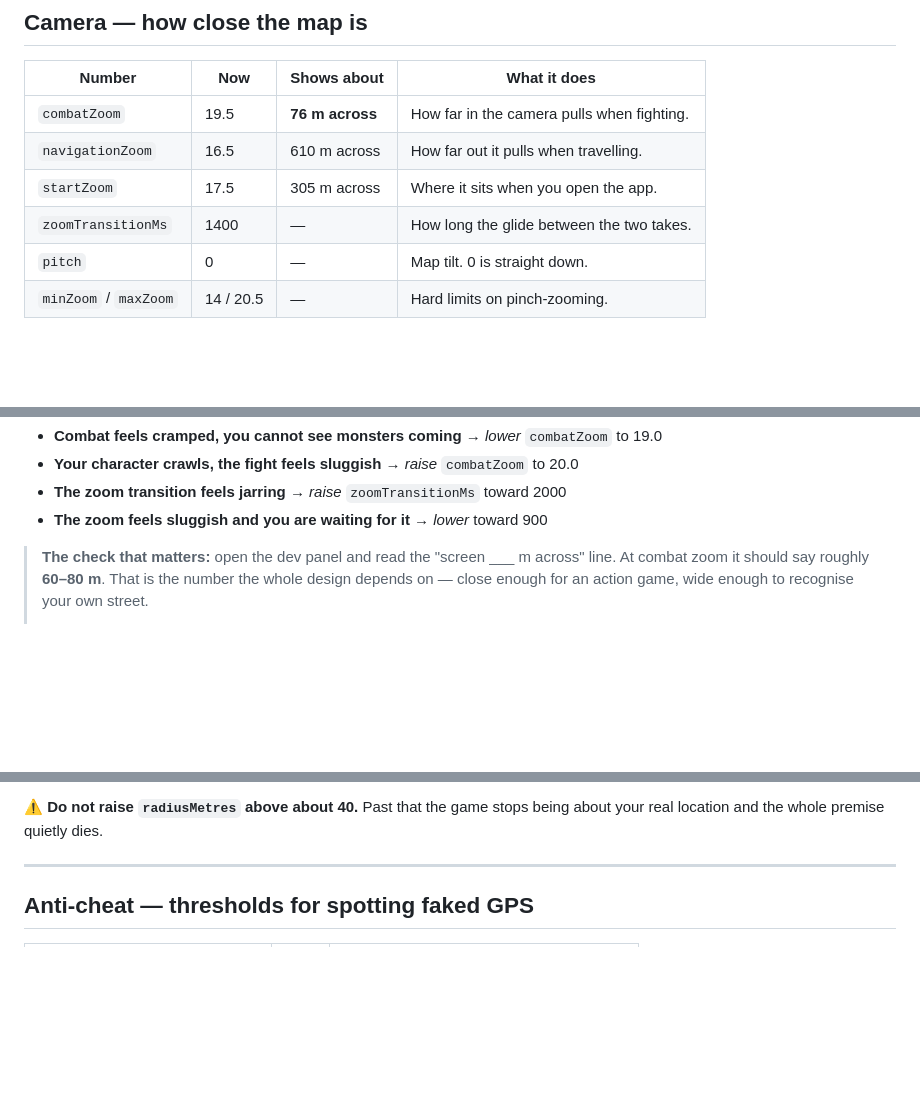
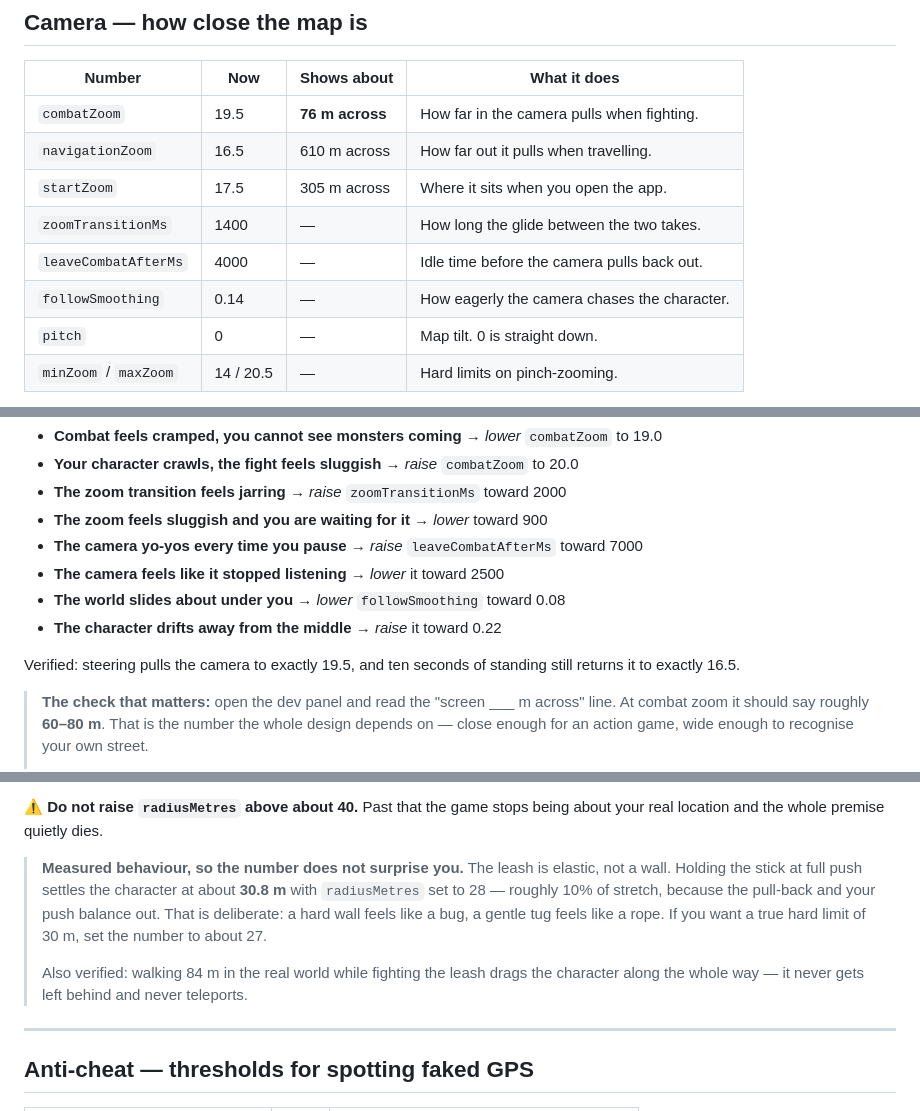
Before and after one commit to mrcarpediem777-droid/geo-survivors, a Markdown page: TUNING.md, 3 parts joined by grey strips. GitHub-like rendering; blank space fills up the shorter version.

```diff
--- a/TUNING.md
+++ b/TUNING.md
@@ -20,6 +20,8 @@ you change the number back. Edit it, save, and the game reloads instantly.
 | `navigationZoom` | 16.5 | 610 m across | How far out it pulls when travelling. |
 | `startZoom` | 17.5 | 305 m across | Where it sits when you open the app. |
 | `zoomTransitionMs` | 1400 | — | How long the glide between the two takes. |
+| `leaveCombatAfterMs` | 4000 | — | Idle time before the camera pulls back out. |
+| `followSmoothing` | 0.14 | — | How eagerly the camera chases the character. |
 | `pitch` | 0 | — | Map tilt. 0 is straight down. |
 | `minZoom` / `maxZoom` | 14 / 20.5 | — | Hard limits on pinch-zooming. |
 
@@ -42,6 +44,13 @@ Measured on a 375 px-wide phone (the narrow side of a typical phone held upright
 - **Your character crawls, the fight feels sluggish** → *raise* `combatZoom` to 20.0
 - **The zoom transition feels jarring** → *raise* `zoomTransitionMs` toward 2000
 - **The zoom feels sluggish and you are waiting for it** → *lower* toward 900
+- **The camera yo-yos every time you pause** → *raise* `leaveCombatAfterMs` toward 7000
+- **The camera feels like it stopped listening** → *lower* it toward 2500
+- **The world slides about under you** → *lower* `followSmoothing` toward 0.08
+- **The character drifts away from the middle** → *raise* it toward 0.22
+
+Verified: steering pulls the camera to exactly 19.5, and ten seconds of standing still
+returns it to exactly 16.5.
 
 > **The check that matters:** open the dev panel and read the "screen ___ m across" line.
 > At combat zoom it should say roughly **60–80 m**. That is the number the whole design
@@ -98,6 +107,15 @@ safer and far more pleasant than requiring you to physically dodge.
 
 ⚠️ **Do not raise `radiusMetres` above about 40.** Past that the game stops being about
 your real location and the whole premise quietly dies.
+
+> **Measured behaviour, so the number does not surprise you.** The leash is elastic, not a
+> wall. Holding the stick at full push settles the character at about **30.8 m** with
+> `radiusMetres` set to 28 — roughly 10% of stretch, because the pull-back and your push
+> balance out. That is deliberate: a hard wall feels like a bug, a gentle tug feels like a
+> rope. If you want a true hard limit of 30 m, set the number to about 27.
+>
+> Also verified: walking 84 m in the real world while fighting the leash drags the
+> character along the whole way — it never gets left behind and never teleports.
 
 ---
 
```
Also changed, not shown: other parts of TUNING.md (+1 -1 lines), PLAYBOOK.md (+85 -2 lines).
